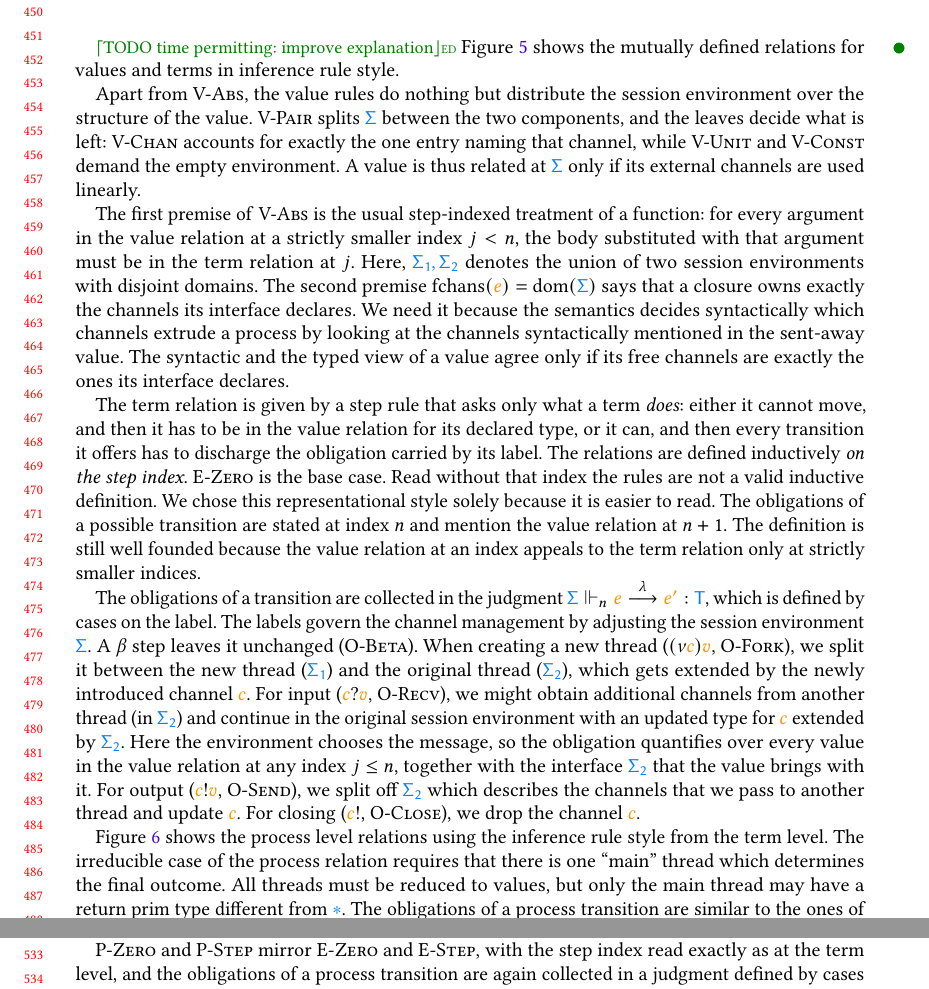
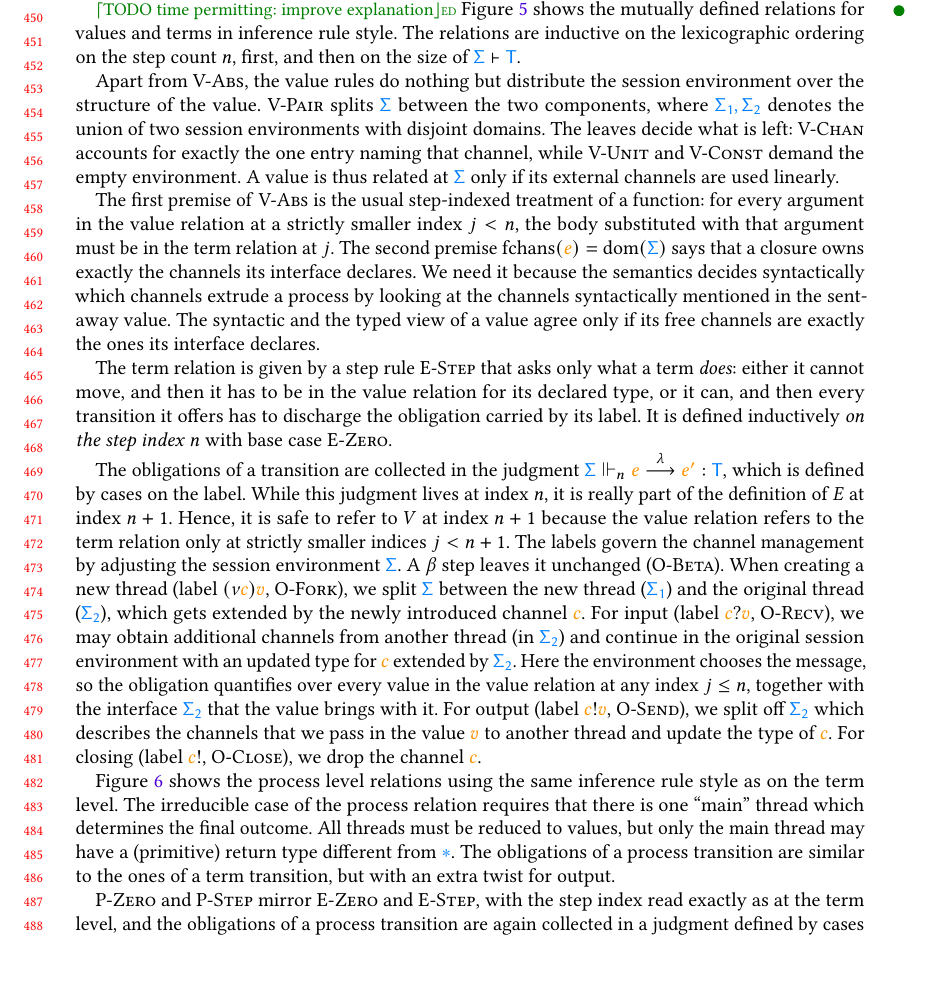
Before and after one commit to Mari-W/gv-order, a LaTeX paper (paper/main.tex, which reads paper/3-logical-rel.tex): two parts of pages 10 and 11 of 29 before the commit and part of page 10 of 29 after it, the two joined at a grey line, cut so that both start at the same text, the shorter picture padded with empty space. Compiled offline with pdfLaTeX; a LaTeX package or settings file that is missing is left out.

Commit message:
cosmetics

```diff
--- a/paper/3-logical-rel.tex
+++ b/paper/3-logical-rel.tex
@@ -55,12 +55,16 @@ We write $\irred \fProc{p}$ if there are no $\pi,\fProc{p'}$ such that $\fProc{p
 
 \ed{TODO time permitting: improve explanation}
 \Cref{fig:logrel-rules-term} shows the
-mutually defined relations for values and terms in inference rule style.
+mutually defined relations for values and terms in inference rule style. The
+relations are inductive on the lexicographic ordering on the step count $n$,
+first, and then on the size of $\fType{\Sigma \vdash T}$.
 
 Apart from \ruleLabel{V-Abs}, the value rules do nothing but
 distribute the session environment over the structure of the value.
-\ruleLabel{V-Pair} splits $\fType{\Sigma}$ between the two components,
-and the leaves decide what is left: \ruleLabel{V-Chan} accounts for
+\ruleLabel{V-Pair} splits $\fType{\Sigma}$ between the two components, where
+$\fType{\Sigma_1, \Sigma_2}$ denotes the union of two session
+environments with disjoint domains.
+The leaves decide what is left: \ruleLabel{V-Chan} accounts for
 exactly the one entry naming that channel, while \ruleLabel{V-Unit}
 and \ruleLabel{V-Const} demand the empty environment.
 A value is thus related at $\fType{\Sigma}$ only if its external channels are used linearly.
@@ -69,46 +73,48 @@ The first premise of
 \ruleLabel{V-Abs} is the usual step-indexed treatment of a
 function: for every argument in the value relation at a strictly
 smaller index $j<n$, the body substituted with that argument must be
-in the term relation at~$j$. Here, $\fType{\Sigma_1, \Sigma_2}$ denotes the union of two session
-environments with disjoint domains.
+in the term relation at~$j$.
 The second premise $\fchans(\fFunc{e}) = \dom(\fType{\Sigma})$ says that a closure owns exactly the channels its
 interface declares. We need it because the semantics decides
 syntactically which channels extrude a process by looking at the channels syntactically mentioned in the sent-away value. The syntactic and
 the typed view of a value agree only if its free channels are exactly
 the ones its interface declares.
 
-The term relation is given by a step rule that asks only what a term
+The term relation is given by a step rule \ruleLabel{E-Step} that asks only what a term
 \emph{does}: either it cannot move, and then it has to be in the value relation for its declared type, or it can, and then every transition it offers has
 to discharge the obligation carried by its label.
-The relations are defined inductively \emph{on the step index}.
-\ruleLabel{E-Zero} is the base case. Read
-without that index the rules are not a valid inductive definition.
-We chose this representational style solely because it is easier to read. The obligations of a possible transition are stated
-at index $n$ and mention the value relation at $n+1$. The definition is
-still well founded because the value relation at an index appeals to
-the term relation only at strictly smaller indices.
+It is defined inductively \emph{on the step index} $n$ with base case \ruleLabel{E-Zero}.
+% Read without that index the rules are not a valid inductive definition.
+% We chose this representational style solely because it is easier to read. The obligations of a possible transition are stated
+% at index $n$ and mention the value relation at $n+1$. The definition is
+% still well founded because the value relation at an index appeals to
+% the term relation only at strictly smaller indices.
 
 The obligations of a transition are
 collected in the judgment
 $\obl{\fType{\Sigma}}{n}{\fFunc{e} \trans{\lambda} \fFunc{e'} : \fType{T}}$,
 which is defined by cases on the label.
+While this judgment lives at index $n$, it is really part of the definition of
+$E$ at index $n+1$. Hence, it is safe to refer to $V$ at index $n+1$ because the
+value relation refers to
+the term relation only at strictly smaller indices $j < n+1$.
 The labels govern the channel
 management by adjusting the session environment $\fType{\Sigma}$.
 A $\beta$ step leaves it unchanged (\ruleLabel{O-Beta}). When
-creating a new thread ($\lFork{c}{v}$, \ruleLabel{O-Fork}), we split it between
+creating a new thread (label $\lFork{c}{v}$, \ruleLabel{O-Fork}), we split $\fType{\Sigma}$ between
 the new thread ($\fType{\Sigma_1}$) and the original thread
 ($\fType{\Sigma_2}$), which gets extended by the newly introduced
-channel $\fFunc{c}$. For input ($\lRecv{c}{v}$, \ruleLabel{O-Recv}), we might obtain
+channel $\fFunc{c}$. For input (label $\lRecv{c}{v}$, \ruleLabel{O-Recv}), we may obtain
 additional channels from another thread (in $\fType{\Sigma_2}$) and
 continue in the original session environment with an updated type for
 $\fFunc{c}$ extended by $\fType{\Sigma_2}$.
 Here the environment chooses the message, so the obligation quantifies
 over every value in the value relation at any index $j \le n$, together
 with the interface $\fType{\Sigma_2}$ that the value brings with it.
-For output ($\lSend{c}{v}$, \ruleLabel{O-Send}), we split off $\fType{\Sigma_2}$ which
-describes the channels that we pass to another thread and update
-$\fFunc{c}$.
-For closing ($\lTerm{c}$, \ruleLabel{O-Close}), we drop the channel $\fFunc{c}$.
+For output (label $\lSend{c}{v}$, \ruleLabel{O-Send}), we split off $\fType{\Sigma_2}$ which
+describes the channels that we pass in the value $\fFunc{v}$ to another thread
+and update the type of $\fFunc{c}$.
+For closing (label $\lTerm{c}$, \ruleLabel{O-Close}), we drop the channel $\fFunc{c}$.
 
 \begin{figure}[tp]
   \textbf{Value logical relation} $\fFunc{v} \in \lrVal{n}{\fType{\Sigma \vdash T}}$
@@ -190,12 +196,13 @@ For closing ($\lTerm{c}$, \ruleLabel{O-Close}), we drop the channel $\fFunc{c}$.
 \end{figure}
 
 \Cref{fig:logrel-rules-proc} shows the process level
-relations using the inference rule style from the term level.
+relations using the same inference rule style as on the term level.
 The irreducible case of the process relation requires that there is
 one ``main'' thread which determines the final outcome. All threads
-must be reduced to values, but only the main thread may have a return
-prim type different from $\fType{\tUnit}$. The obligations of a process
-transition are similar to the ones of a term transition.
+must be reduced to values, but only the main thread may have a (primitive) return
+type different from $\fType{\tUnit}$. The obligations of a process
+transition are similar to the ones of a term transition, but with an extra twist
+for output.
 
 \ruleLabel{P-Zero} and \ruleLabel{P-Step} mirror \ruleLabel{E-Zero} and
 \ruleLabel{E-Step}, with the step index read exactly as at the term
```
Also changed, not shown: paper/3-logical-rel.tex (73 more changed lines).
